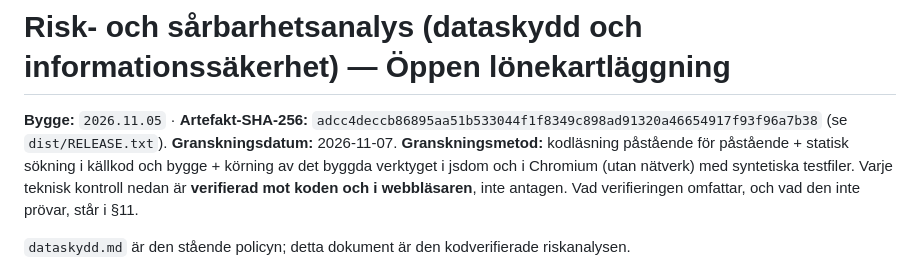
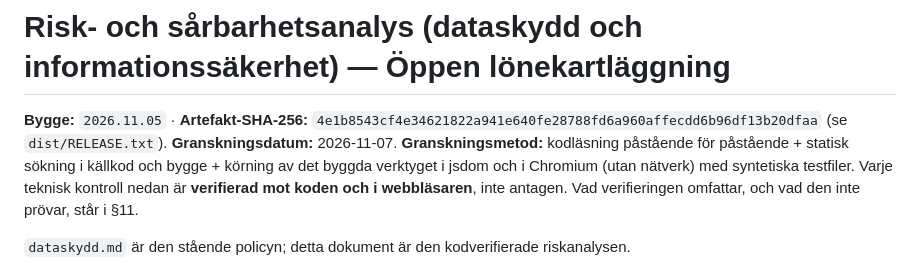
Before and after one commit to janssonfelix/oppen-lonekartlaggning, a Markdown page: docs/dataskydd/riskanalys.md, the part around the change. GitHub-like rendering.

Commit message:
Riskanalysen: artefaktens kontrollsumma efter omräkningen av Löneöversyns utfall
Co-Authored-By: Claude Opus 5.5 <noreply@anthropic.com>

```diff
--- a/docs/dataskydd/riskanalys.md
+++ b/docs/dataskydd/riskanalys.md
@@ -1,6 +1,6 @@
 # Risk- och sårbarhetsanalys (dataskydd och informationssäkerhet) — Öppen lönekartläggning
 
-**Bygge:** `2026.11.05` · **Artefakt-SHA-256:** `adcc4deccb86895aa51b533044f1f8349c898ad91320a46654917f93f96a7b38` (se `dist/RELEASE.txt`).
+**Bygge:** `2026.11.05` · **Artefakt-SHA-256:** `4e1b8543cf4e34621822a941e640fe28788fd6a960affecdd6b96df13b20dfaa` (se `dist/RELEASE.txt`).
 **Granskningsdatum:** 2026-11-07.
 **Granskningsmetod:** kodläsning påstående för påstående + statisk sökning i källkod och bygge +
 körning av det byggda verktyget i jsdom och i Chromium (utan nätverk) med syntetiska testfiler.
```
